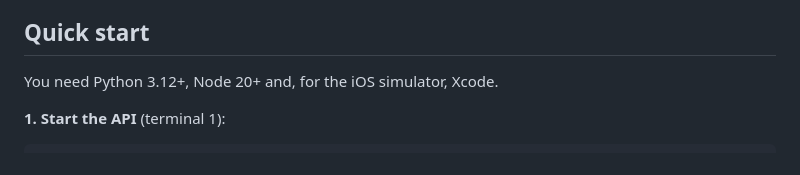
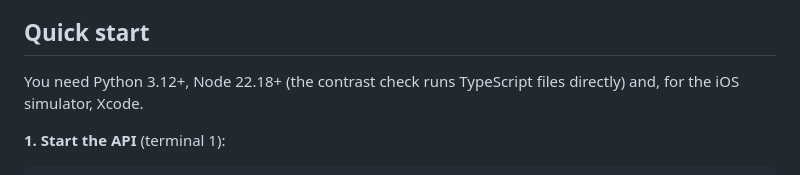
Before and after one commit to rock-ai-rk/envirocatalysts-aq, a Markdown page: README.md, the part around the change. Rendered like a GitHub page.

Commit message:
README: the checks need Node 22.18+, not 20
Co-Authored-By: Claude Opus 5 <noreply@anthropic.com>

```diff
--- a/README.md
+++ b/README.md
@@ -29,7 +29,8 @@ Both compare **FY 2024-25** (base) with **FY 2025-26** (comparison), as the brie
 
 ## Quick start
 
-You need Python 3.12+, Node 20+ and, for the iOS simulator, Xcode.
+You need Python 3.12+, Node 22.18+ (the contrast check runs TypeScript files directly) and, for
+the iOS simulator, Xcode.
 
 **1. Start the API** (terminal 1):
 
```
